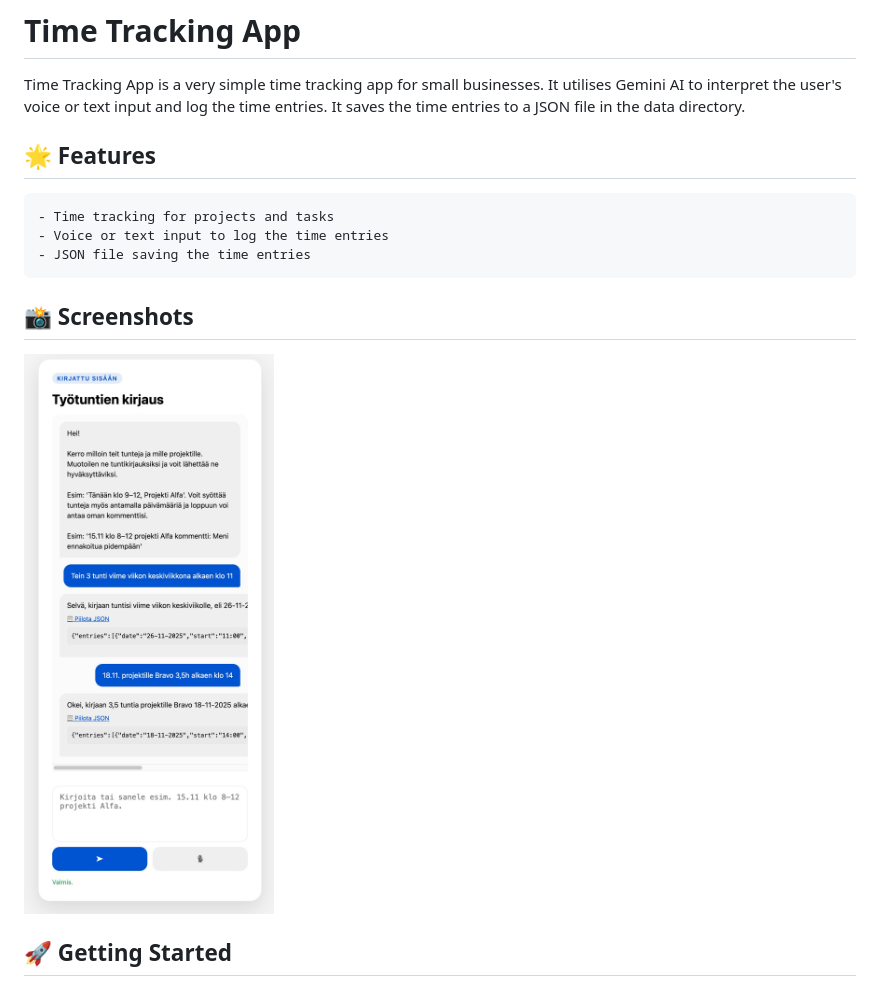
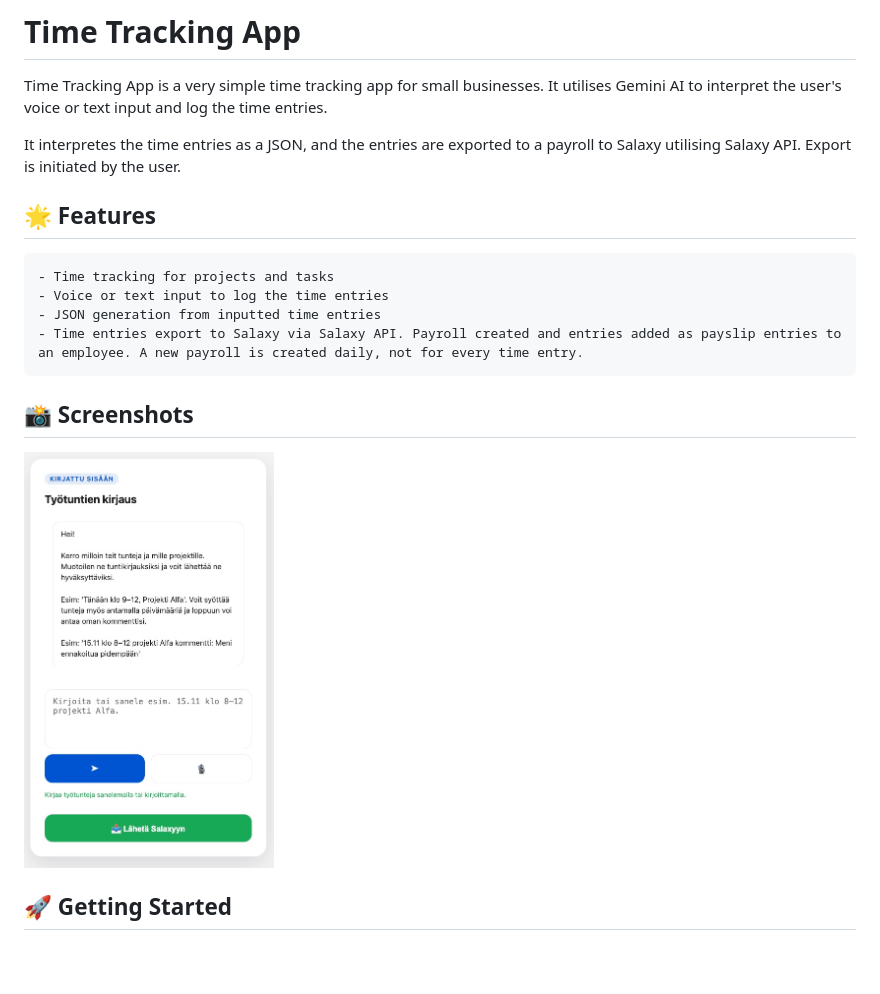
Before and after one commit to jisosavi/TimeTrackingApp, a Markdown page: README.md, the part around the change. GitHub-like rendering; pictures changed too: screenshots/TimeTrackingApp_Screenshot_01.jpg; blank space fills up the shorter version.

```diff
--- a/README.md
+++ b/README.md
@@ -2,13 +2,17 @@
 
 Time Tracking App is a very simple time tracking app for small businesses.
 It utilises Gemini AI to interpret the user's voice or text input and log the time entries.
-It saves the time entries to a JSON file in the data directory.
+
+It interpretes the time entries as a JSON, and the entries are exported to a payroll to Salaxy utilising Salaxy API. Export is initiated by the user.
+
 
 ## 🌟 Features
 
     - Time tracking for projects and tasks
     - Voice or text input to log the time entries
-    - JSON file saving the time entries
+    - JSON generation from inputted time entries
+    - Time entries export to Salaxy via Salaxy API. Payroll created and entries added as payslip entries to an employee. A new payroll is created daily, not for every time entry.
+
 
 ## 📸 Screenshots
 
```
Also changed, not shown: 4 other files.
